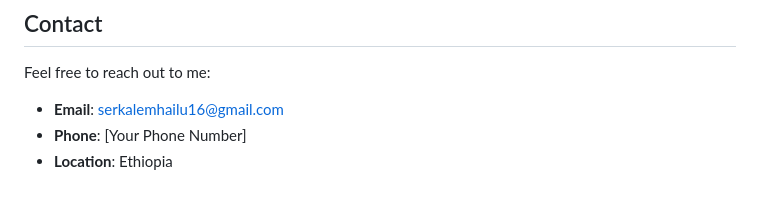
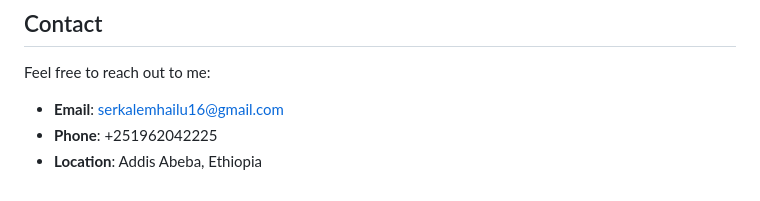
Before and after one commit to serkalemdelelegn/personal_portifolio, a Markdown page: README.md, the part around the change. Rendered like a GitHub page.

```diff
--- a/README.md
+++ b/README.md
@@ -69,5 +69,5 @@ This project is licensed under the **MIT License** – see the [LICENSE](LICENSE
 
 Feel free to reach out to me:
 - **Email**: serkalemhailu16@gmail.com
-- **Phone**: [Your Phone Number]
-- **Location**: Ethiopia
+- **Phone**: +251962042225
+- **Location**: Addis Abeba, Ethiopia
```
